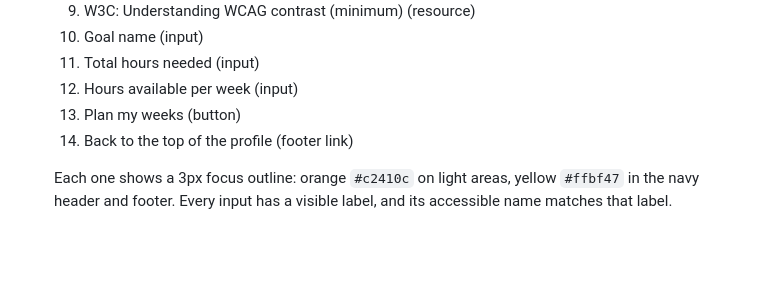
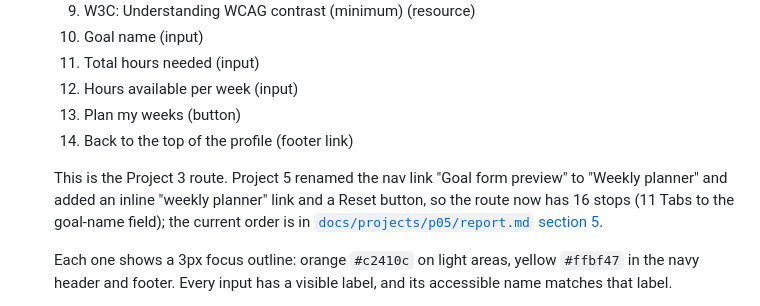
Before and after one commit to itsbhavinrey/studytrack-platform, a Markdown page: README.md, the part around the change. Drawn GitHub-style; blank space fills up the shorter version.

Commit message:
docs(readme): note that Project 5 changed the Project 3 keyboard route
Co-Authored-By: Claude Opus 5.5 <noreply@anthropic.com>

```diff
--- a/README.md
+++ b/README.md
@@ -422,6 +422,8 @@ Full details, numbers, and screenshots are in [`docs/projects/p03/report.md`](do
   13. Plan my weeks (button)
   14. Back to the top of the profile (footer link)
 
+  This is the Project 3 route. Project 5 renamed the nav link "Goal form preview" to "Weekly planner" and added an inline "weekly planner" link and a Reset button, so the route now has 16 stops (11 Tabs to the goal-name field); the current order is in [`docs/projects/p05/report.md` section 5](docs/projects/p05/report.md#5-keyboard-and-error-announcements-definition-of-done-3-r3).
+
   Each one shows a 3px focus outline: orange `#c2410c` on light areas, yellow `#ffbf47` in the navy header and footer. Every input has a visible label, and its accessible name matches that label.
 - **Contrast**: all text pairs are 6.21:1 or higher (WCAG AA needs 4.5:1). Focus rings are 4.83:1 or higher against their background (needs 3:1).
 - **Still recommended**: a manual keyboard pass by the owner (Tab, Shift+Tab, Enter, Space) in Chrome and in Safari with "Press Tab to highlight each item" enabled, plus a quick VoiceOver pass. The automated route pressed real Tab keys in headless Chrome, but no human has used the page yet.
```
